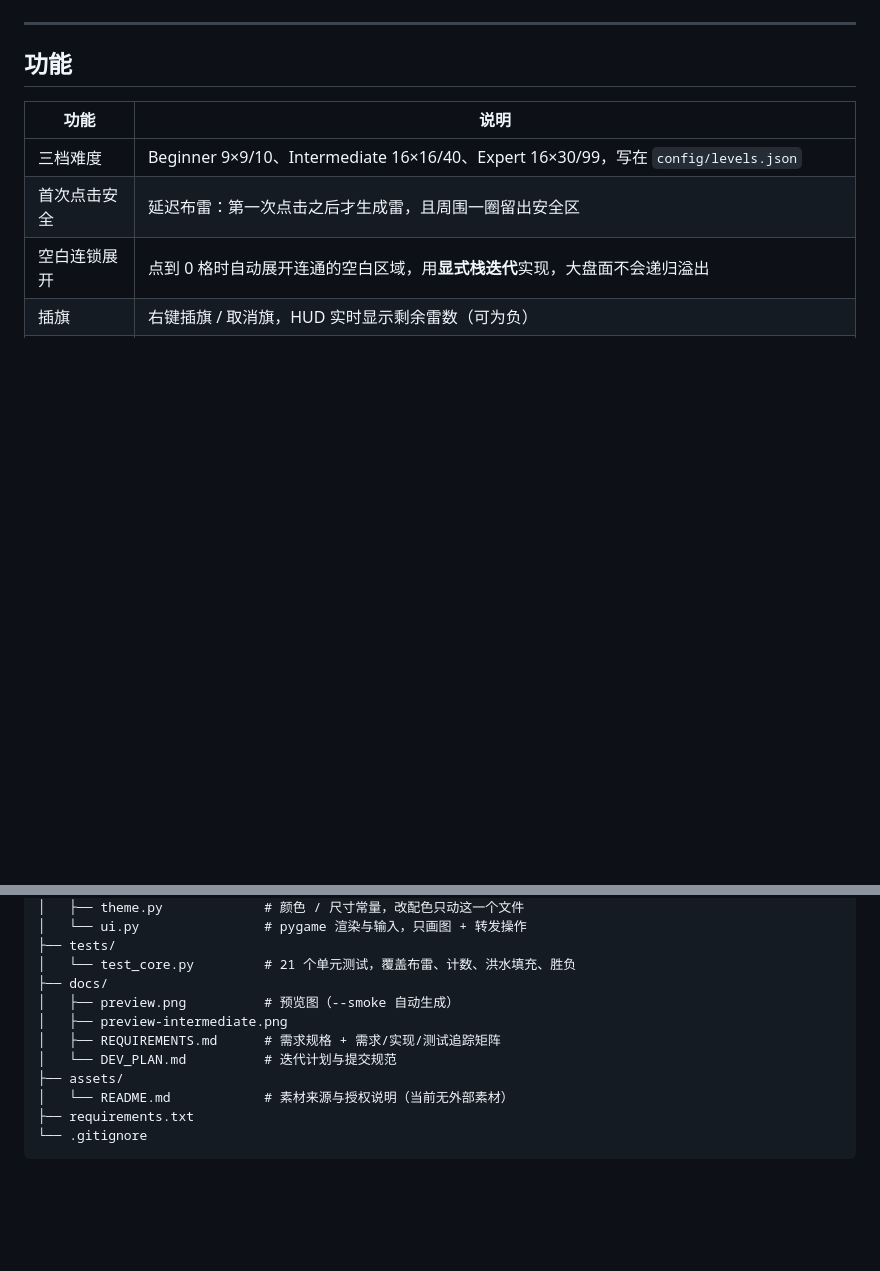
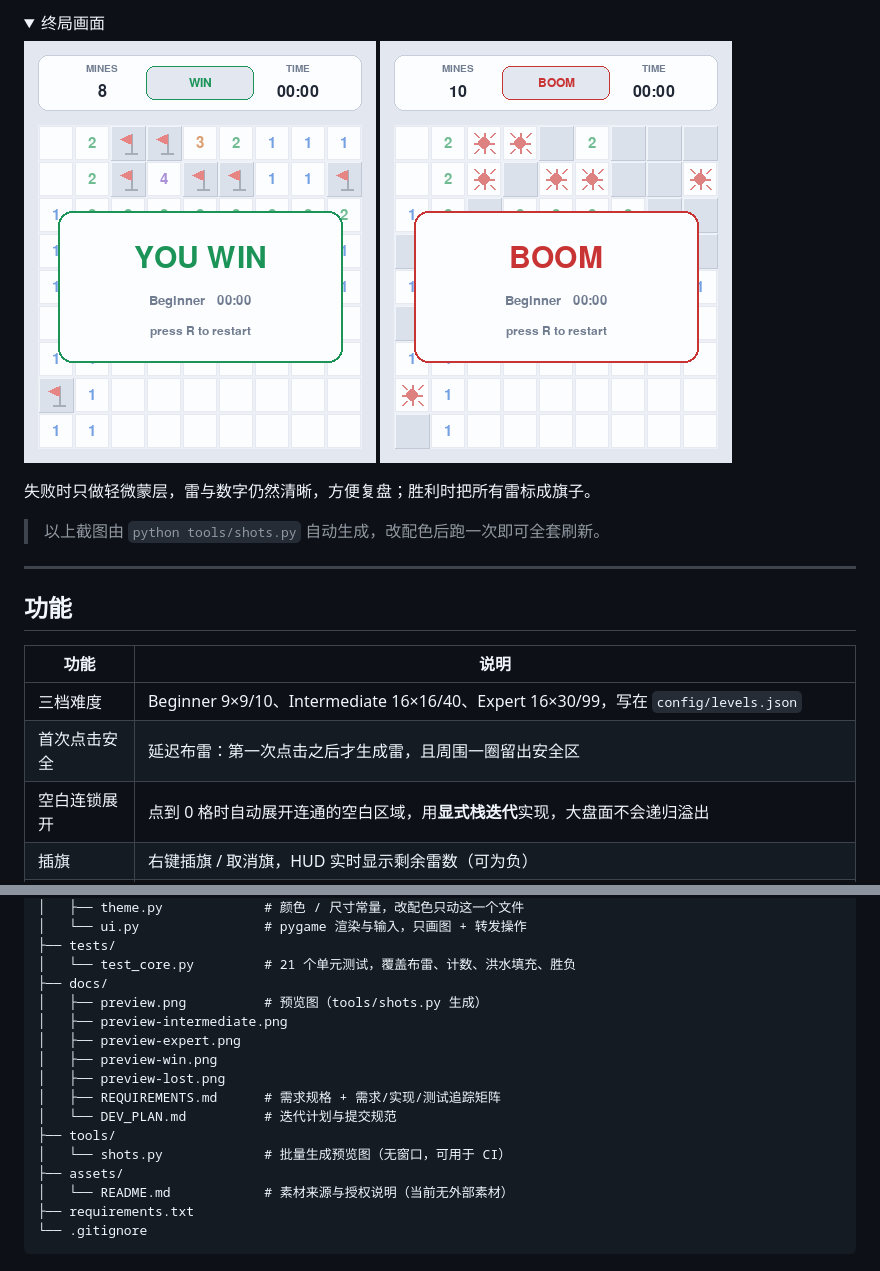
Before and after one commit to qls-eng/minesweeper-demo, a Markdown page: README.md, 2 parts joined by grey strips. Rendered like a GitHub page; pictures changed too: docs/preview-lost.png (added), docs/preview-win.png (added); folded sections open; blank space fills up the shorter version.

```diff
--- a/README.md
+++ b/README.md
@@ -12,5 +13,17 @@
 
 </details>
+
+<details>
+<summary>终局画面</summary>
+
+![win](docs/preview-win.png)
+![lost](docs/preview-lost.png)
+
+失败时只做轻微蒙层，雷与数字仍然清晰，方便复盘；胜利时把所有雷标成旗子。
+
+</details>
+
+> 以上截图由 `python tools/shots.py` 自动生成，改配色后跑一次即可全套刷新。
 
 ---
 
@@ -80,10 +93,15 @@ minesweeper-demo/
 ├── tests/
 │   └── test_core.py         # 21 个单元测试，覆盖布雷、计数、洪水填充、胜负
 ├── docs/
-│   ├── preview.png          # 预览图（--smoke 自动生成）
+│   ├── preview.png          # 预览图（tools/shots.py 生成）
 │   ├── preview-intermediate.png
+│   ├── preview-expert.png
+│   ├── preview-win.png
+│   ├── preview-lost.png
 │   ├── REQUIREMENTS.md      # 需求规格 + 需求/实现/测试追踪矩阵
 │   └── DEV_PLAN.md          # 迭代计划与提交规范
+├── tools/
+│   └── shots.py             # 批量生成预览图（无窗口，可用于 CI）
 ├── assets/
 │   └── README.md            # 素材来源与授权说明（当前无外部素材）
 ├── requirements.txt
```
Also changed, not shown: other parts of README.md (+2 -1 lines), docs/preview-expert.png (added), docs/preview-intermediate.png, docs/preview.png, 1 other file.
